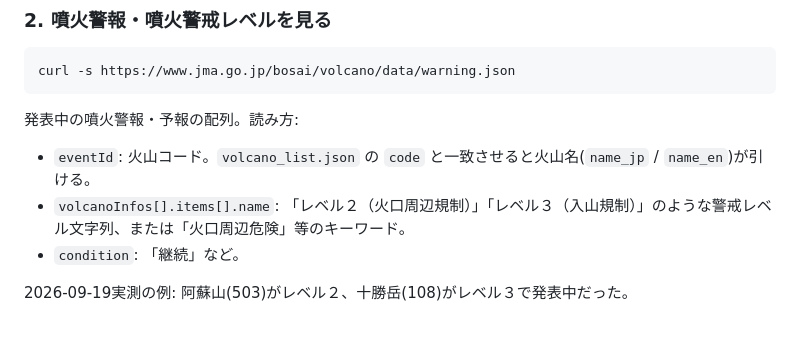
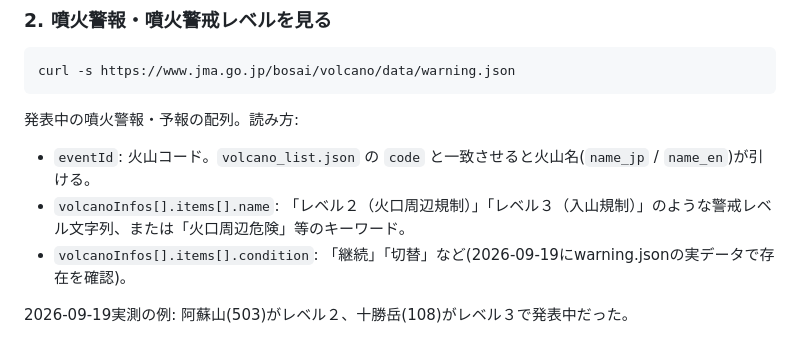
Before and after one commit to tahodev/kurashi-skill, a Markdown page: volcano/SKILL.md, the part around the change. GitHub-like rendering.

Commit message:
docs(volcano): give full JSON path for condition field

```diff
--- a/volcano/SKILL.md
+++ b/volcano/SKILL.md
@@ -42,7 +42,7 @@ curl -s https://www.jma.go.jp/bosai/volcano/data/warning.json
 
 - `eventId`: 火山コード。`volcano_list.json` の `code` と一致させると火山名(`name_jp` / `name_en`)が引ける。
 - `volcanoInfos[].items[].name`: 「レベル２（火口周辺規制）」「レベル３（入山規制）」のような警戒レベル文字列、または「火口周辺危険」等のキーワード。
-- `condition`: 「継続」など。
+- `volcanoInfos[].items[].condition`: 「継続」「切替」など(2026-09-19にwarning.jsonの実データで存在を確認)。
 
 2026-09-19実測の例: 阿蘇山(503)がレベル２、十勝岳(108)がレベル３で発表中だった。
 
```
